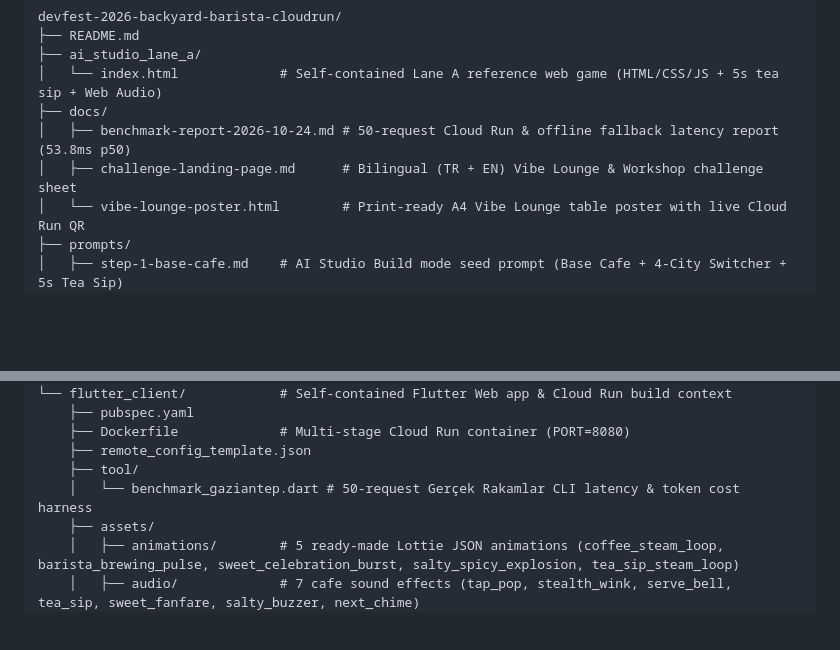
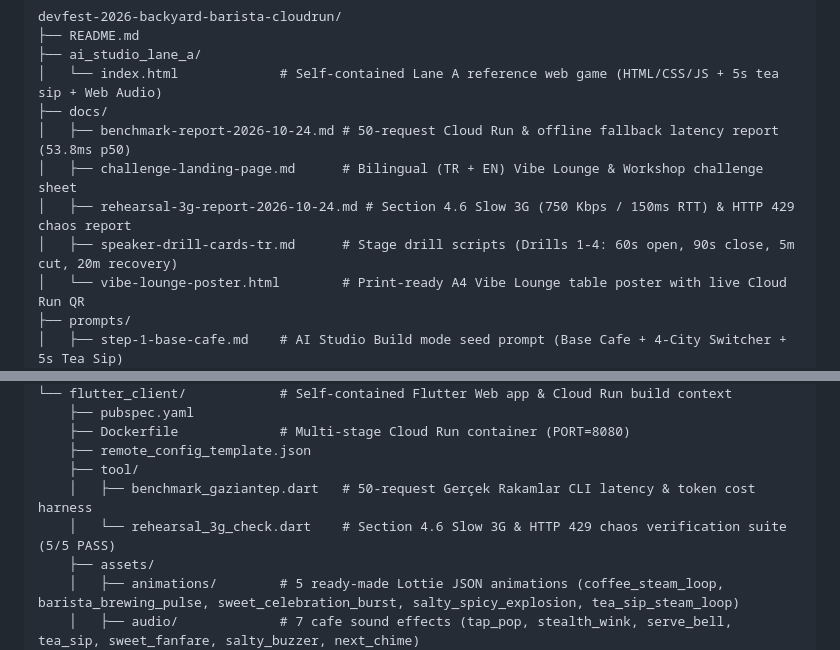
Before and after one commit to esrakadah/devfest-2026-backyard-barista-cloudrun, a Markdown page: README.md, 2 parts joined by grey strips. Drawn GitHub-style; blank space fills up the shorter version.

Commit message:
docs: add Drills 1-4 speaker rehearsal cards (TR/EN) and update README tree

```diff
--- a/README.md
+++ b/README.md
@@ -52,6 +52,8 @@ devfest-2026-backyard-barista-cloudrun/
 ├── docs/
 │   ├── benchmark-report-2026-10-24.md # 50-request Cloud Run & offline fallback latency report (53.8ms p50)
 │   ├── challenge-landing-page.md      # Bilingual (TR + EN) Vibe Lounge & Workshop challenge sheet
+│   ├── rehearsal-3g-report-2026-10-24.md # Section 4.6 Slow 3G (750 Kbps / 150ms RTT) & HTTP 429 chaos report
+│   ├── speaker-drill-cards-tr.md      # Stage drill scripts (Drills 1-4: 60s open, 90s close, 5m cut, 20m recovery)
 │   └── vibe-lounge-poster.html        # Print-ready A4 Vibe Lounge table poster with live Cloud Run QR
 ├── prompts/
 │   ├── step-1-base-cafe.md    # AI Studio Build mode seed prompt (Base Cafe + 4-City Switcher + 5s Tea Sip)
@@ -71,7 +73,8 @@ devfest-2026-backyard-barista-cloudrun/
     ├── Dockerfile             # Multi-stage Cloud Run container (PORT=8080)
     ├── remote_config_template.json
     ├── tool/
-    │   └── benchmark_gaziantep.dart # 50-request Gerçek Rakamlar CLI latency & token cost harness
+    │   ├── benchmark_gaziantep.dart   # 50-request Gerçek Rakamlar CLI latency & token cost harness
+    │   └── rehearsal_3g_check.dart    # Section 4.6 Slow 3G & HTTP 429 chaos verification suite (5/5 PASS)
     ├── assets/
     │   ├── animations/        # 5 ready-made Lottie JSON animations (coffee_steam_loop, barista_brewing_pulse, sweet_celebration_burst, salty_spicy_explosion, tea_sip_steam_loop)
     │   ├── audio/             # 7 cafe sound effects (tap_pop, stealth_wink, serve_bell, tea_sip, sweet_fanfare, salty_buzzer, next_chime)
```
Also changed, not shown: docs/speaker-drill-cards-tr.md (added, +67 -0 lines).
